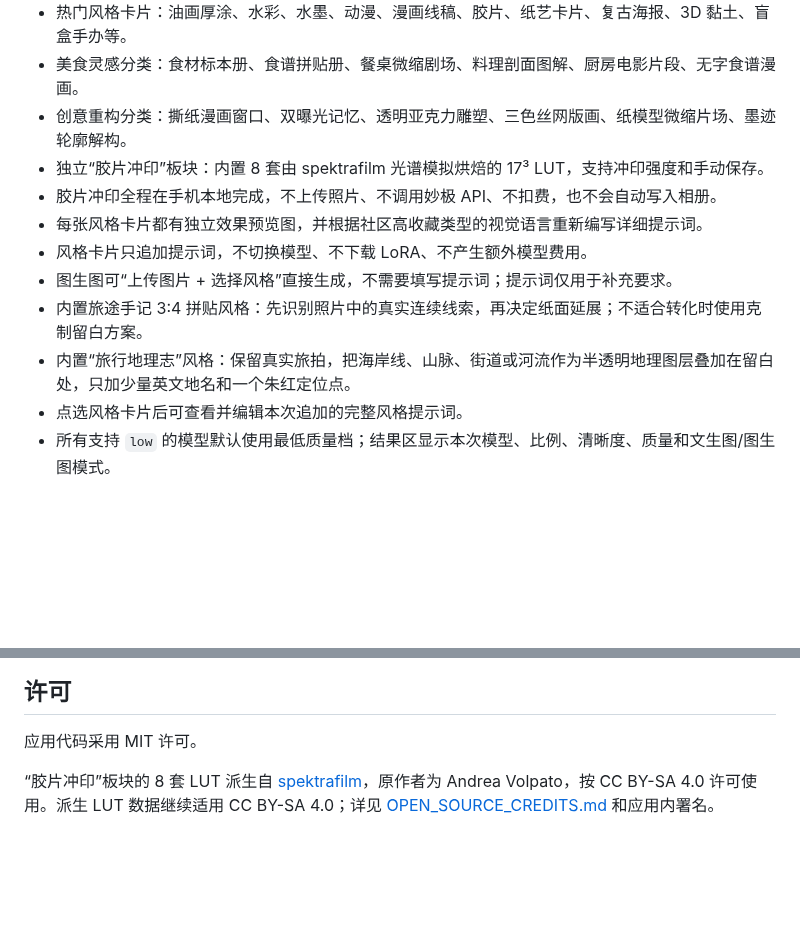
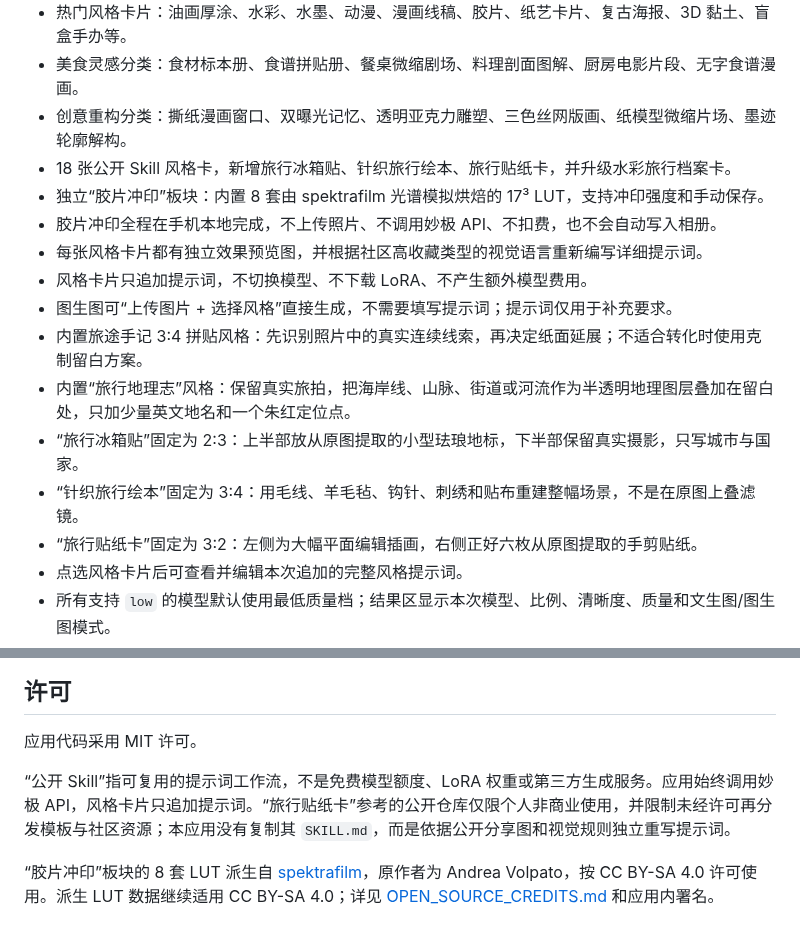
Before and after one commit to c6823821-sketch/miaoji-paint-android, a Markdown page: README.md, 2 parts joined by grey strips. Drawn GitHub-style; blank space fills up the shorter version.

```diff
--- a/README.md
+++ b/README.md
@@ -10,6 +10,7 @@
 - 热门风格卡片：油画厚涂、水彩、水墨、动漫、漫画线稿、胶片、纸艺卡片、复古海报、3D 黏土、盲盒手办等。
 - 美食灵感分类：食材标本册、食谱拼贴册、餐桌微缩剧场、料理剖面图解、厨房电影片段、无字食谱漫画。
 - 创意重构分类：撕纸漫画窗口、双曝光记忆、透明亚克力雕塑、三色丝网版画、纸模型微缩片场、墨迹轮廓解构。
+- 18 张公开 Skill 风格卡，新增旅行冰箱贴、针织旅行绘本、旅行贴纸卡，并升级水彩旅行档案卡。
 - 独立“胶片冲印”板块：内置 8 套由 spektrafilm 光谱模拟烘焙的 17³ LUT，支持冲印强度和手动保存。
 - 胶片冲印全程在手机本地完成，不上传照片、不调用妙极 API、不扣费，也不会自动写入相册。
 - 每张风格卡片都有独立效果预览图，并根据社区高收藏类型的视觉语言重新编写详细提示词。
@@ -17,6 +18,9 @@
 - 图生图可“上传图片 + 选择风格”直接生成，不需要填写提示词；提示词仅用于补充要求。
 - 内置旅途手记 3:4 拼贴风格：先识别照片中的真实连续线索，再决定纸面延展；不适合转化时使用克制留白方案。
 - 内置“旅行地理志”风格：保留真实旅拍，把海岸线、山脉、街道或河流作为半透明地理图层叠加在留白处，只加少量英文地名和一个朱红定位点。
+- “旅行冰箱贴”固定为 2:3：上半部放从原图提取的小型珐琅地标，下半部保留真实摄影，只写城市与国家。
+- “针织旅行绘本”固定为 3:4：用毛线、羊毛毡、钩针、刺绣和贴布重建整幅场景，不是在原图上叠滤镜。
+- “旅行贴纸卡”固定为 3:2：左侧为大幅平面编辑插画，右侧正好六枚从原图提取的手剪贴纸。
 - 点选风格卡片后可查看并编辑本次追加的完整风格提示词。
 - 所有支持 `low` 的模型默认使用最低质量档；结果区显示本次模型、比例、清晰度、质量和文生图/图生图模式。
 - 图片生成完成后只在应用内预览，必须手动点击“保存到手机”。
@@ -70,6 +78,8 @@ powershell -ExecutionPolicy Bypass -File .\android\build.ps1
 
 应用代码采用 MIT 许可。
 
+“公开 Skill”指可复用的提示词工作流，不是免费模型额度、LoRA 权重或第三方生成服务。应用始终调用妙极 API，风格卡片只追加提示词。“旅行贴纸卡”参考的公开仓库仅限个人非商业使用，并限制未经许可再分发模板与社区资源；本应用没有复制其 `SKILL.md`，而是依据公开分享图和视觉规则独立重写提示词。
+
 “胶片冲印”板块的 8 套 LUT 派生自
 [spektrafilm](https://github.com/andreavolpato/spektrafilm)，原作者为
 Andrea Volpato，按 CC BY-SA 4.0 许可使用。派生 LUT 数据继续适用
```
Also changed, not shown: other parts of README.md (+4 -0 lines), docs/style-sources.md (+29 -1 lines), release-notes-v1.9.0.md (added, +17 -0 lines), docs/screenshot-skills-v1.9.0.png (added), docs/screenshot-travel-skill-prompt-v1.9.0.png (added), 10 other files.
